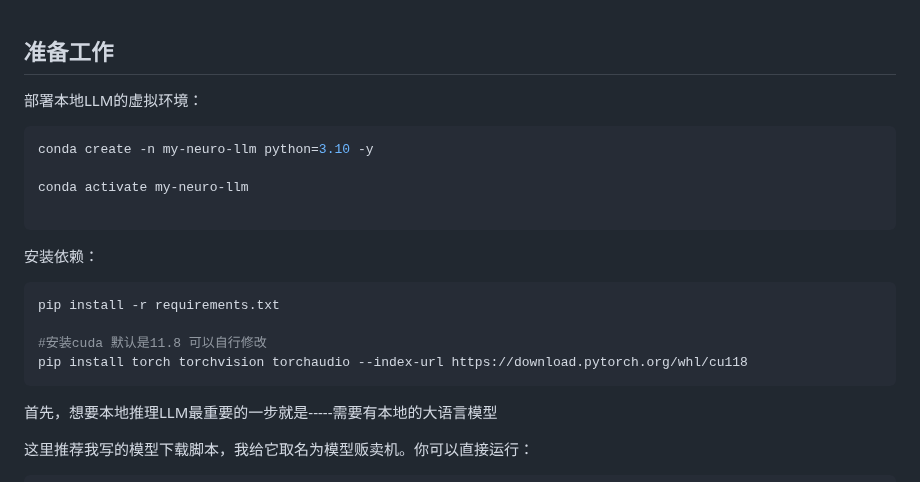
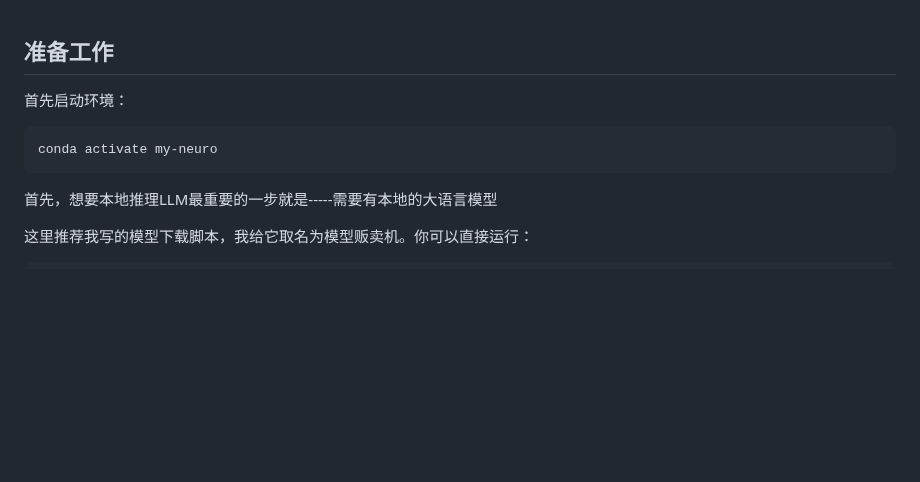
Before and after one commit to Maoweicao/my-neuro, a Markdown page: LLM-studio/README.md, the part around one of its changes. GitHub-like rendering; blank space fills up the shorter version.

````diff
--- a/LLM-studio/README.md
+++ b/LLM-studio/README.md
@@ -1,23 +1,10 @@
 ## 准备工作
 
-部署本地LLM的虚拟环境：
+首先启动环境：
 
 ```bash
-conda create -n my-neuro-llm python=3.10 -y
-
-conda activate my-neuro-llm
-
+conda activate my-neuro
 ```
-
-安装依赖：
-```bash
-pip install -r requirements.txt
-
-#安装cuda 默认是11.8 可以自行修改
-pip install torch torchvision torchaudio --index-url https://download.pytorch.org/whl/cu118
-```
-
-
 
 首先，想要本地推理LLM最重要的一步就是-----需要有本地的大语言模型
 
````
Also changed, not shown: other parts of LLM-studio/README.md (+0 -2 lines).
